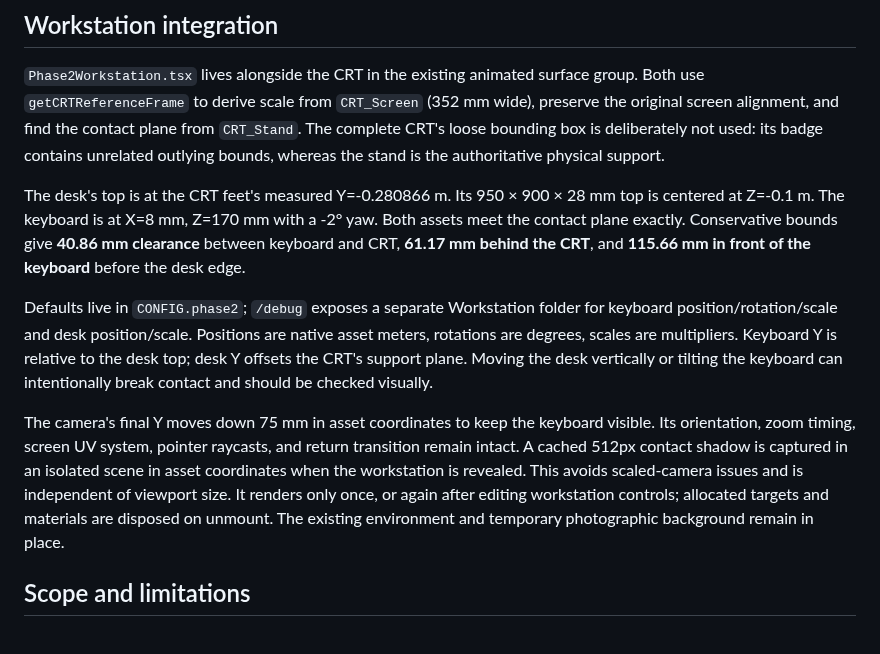
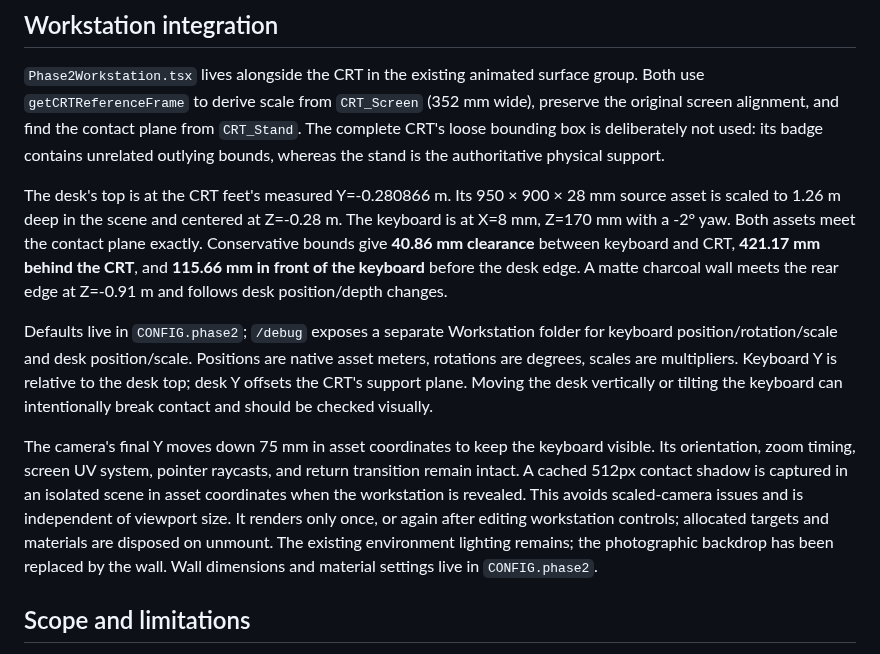
Before and after one commit to iTzRitual/folio-2026, a Markdown page: assets/keyboard/README.md, the part around the change. GitHub-like rendering.

```diff
--- a/assets/keyboard/README.md
+++ b/assets/keyboard/README.md
@@ -50,11 +50,11 @@ The atlas generator defaults to Windows Arial; set `KEYBOARD_FONT` to a sans-ser
 
 `Phase2Workstation.tsx` lives alongside the CRT in the existing animated surface group. Both use `getCRTReferenceFrame` to derive scale from `CRT_Screen` (352 mm wide), preserve the original screen alignment, and find the contact plane from `CRT_Stand`. The complete CRT's loose bounding box is deliberately not used: its badge contains unrelated outlying bounds, whereas the stand is the authoritative physical support.
 
-The desk's top is at the CRT feet's measured Y=-0.280866 m. Its 950 × 900 × 28 mm top is centered at Z=-0.1 m. The keyboard is at X=8 mm, Z=170 mm with a -2° yaw. Both assets meet the contact plane exactly. Conservative bounds give **40.86 mm clearance** between keyboard and CRT, **61.17 mm behind the CRT**, and **115.66 mm in front of the keyboard** before the desk edge.
+The desk's top is at the CRT feet's measured Y=-0.280866 m. Its 950 × 900 × 28 mm source asset is scaled to 1.26 m deep in the scene and centered at Z=-0.28 m. The keyboard is at X=8 mm, Z=170 mm with a -2° yaw. Both assets meet the contact plane exactly. Conservative bounds give **40.86 mm clearance** between keyboard and CRT, **421.17 mm behind the CRT**, and **115.66 mm in front of the keyboard** before the desk edge. A matte charcoal wall meets the rear edge at Z=-0.91 m and follows desk position/depth changes.
 
 Defaults live in `CONFIG.phase2`; `/debug` exposes a separate Workstation folder for keyboard position/rotation/scale and desk position/scale. Positions are native asset meters, rotations are degrees, scales are multipliers. Keyboard Y is relative to the desk top; desk Y offsets the CRT's support plane. Moving the desk vertically or tilting the keyboard can intentionally break contact and should be checked visually.
 
-The camera's final Y moves down 75 mm in asset coordinates to keep the keyboard visible. Its orientation, zoom timing, screen UV system, pointer raycasts, and return transition remain intact. A cached 512px contact shadow is captured in an isolated scene in asset coordinates when the workstation is revealed. This avoids scaled-camera issues and is independent of viewport size. It renders only once, or again after editing workstation controls; allocated targets and materials are disposed on unmount. The existing environment and temporary photographic background remain in place.
+The camera's final Y moves down 75 mm in asset coordinates to keep the keyboard visible. Its orientation, zoom timing, screen UV system, pointer raycasts, and return transition remain intact. A cached 512px contact shadow is captured in an isolated scene in asset coordinates when the workstation is revealed. This avoids scaled-camera issues and is independent of viewport size. It renders only once, or again after editing workstation controls; allocated targets and materials are disposed on unmount. The existing environment lighting remains; the photographic backdrop has been replaced by the wall. Wall dimensions and material settings live in `CONFIG.phase2`.
 
 ## Scope and limitations
 
```
Also changed, not shown: assets/workstation-desk/README.md (+4 -0 lines), assets/workstation-desk/wall-preview.png (added), 6 other files.
